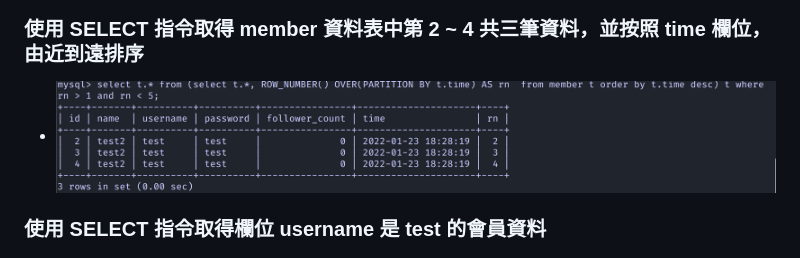
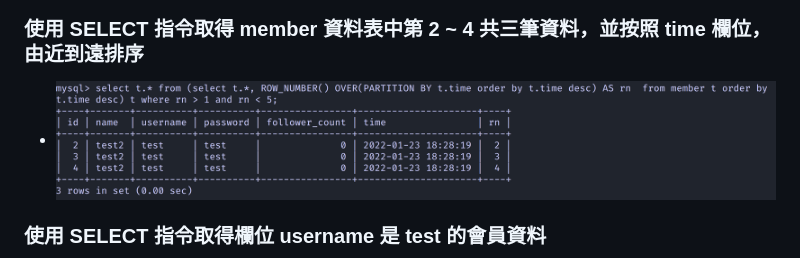
Before and after one commit to TWcamel/wehelp-assignments, a Markdown page: README.md, the part around the change. Rendered like a GitHub page; pictures changed too: images/39cdb555147dce1b501ac1b367544faf62d5dcaebc4c80968c29688e891f6943.png (added).

Commit message:
update order by time

```diff
--- a/README.md
+++ b/README.md
@@ -42,7 +42,7 @@
 
 ### 使用 SELECT 指令取得 member 資料表中第 2 ~ 4 共三筆資料，並按照 time 欄位，由近到遠排序
 
--   ![picture 19](images/71335a6930347fd6ba7eeca423aec9235bec7d7eeb5b1492229e903c06047944.png)
+-   ![picture 19](images/39cdb555147dce1b501ac1b367544faf62d5dcaebc4c80968c29688e891f6943.png)
 
 ### 使用 SELECT 指令取得欄位 username 是 test 的會員資料
 
```
